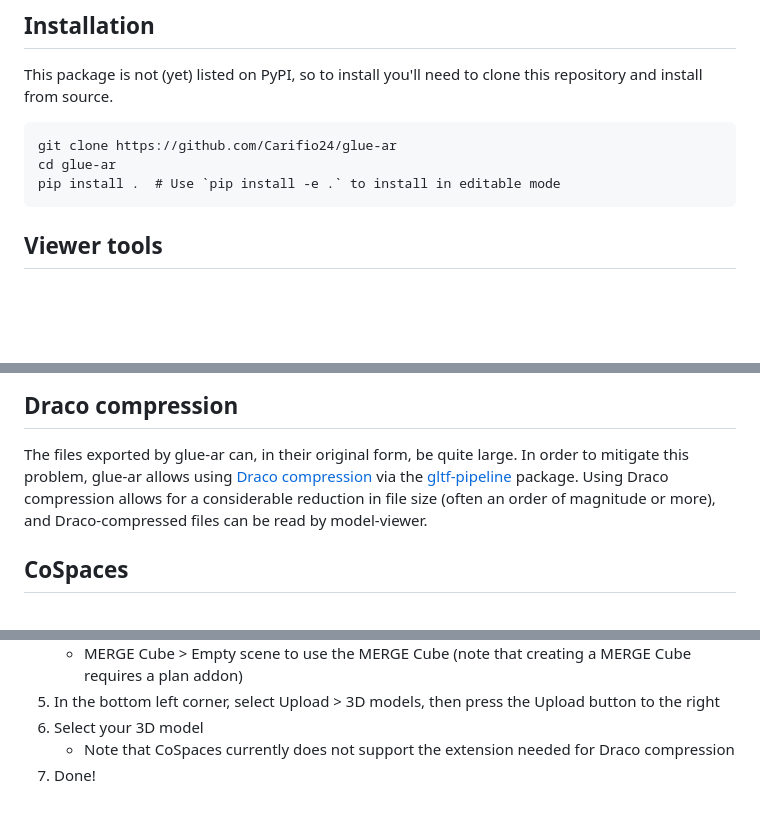
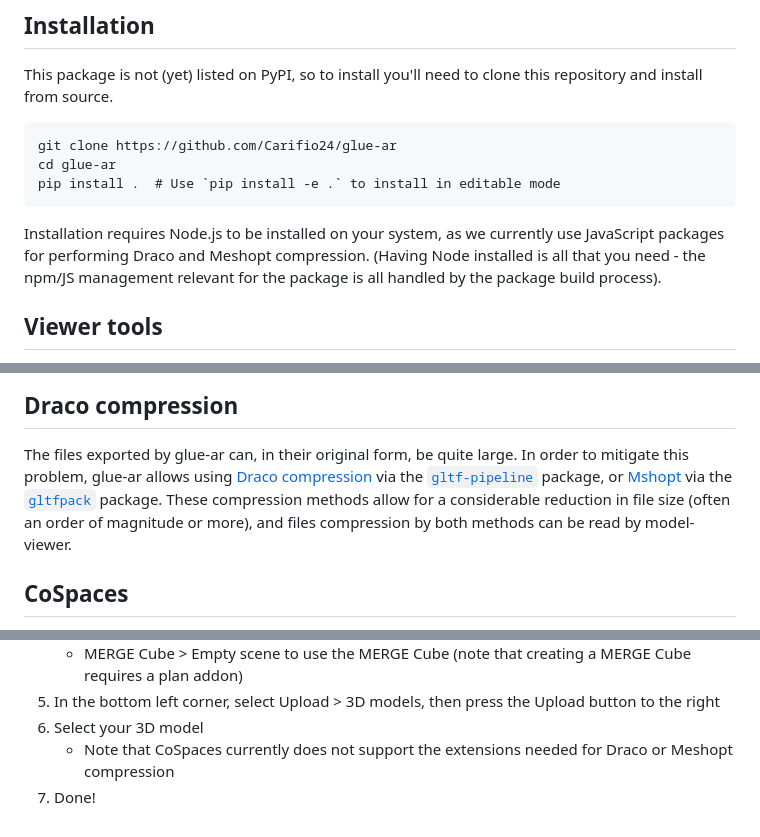
Before and after one commit to glue-viz/glue-ar, a Markdown page: README.md, 3 parts joined by grey strips. Rendered like a GitHub page; blank space fills up the shorter version.

Commit message:
Update README information.

````diff
--- a/README.md
+++ b/README.md
@@ -15,6 +15,10 @@ git clone https://github.com/Carifio24/glue-ar
 cd glue-ar
 pip install .  # Use `pip install -e .` to install in editable mode
 ```
+
+Installation requires Node.js to be installed on your system, as we currently use JavaScript packages for performing
+Draco and Meshopt compression. (Having Node installed is all that you need - the npm/JS management relevant for the
+package is all handled by the package build process).
 
 
 ## Viewer tools
@@ -35,8 +39,10 @@ has no additional dependencies and can be served using static file hosting.
 ## Draco compression
 
 The files exported by glue-ar can, in their original form, be quite large. In order to mitigate this problem, glue-ar allows using
-[Draco compression](https://google.github.io/draco/) via the [gltf-pipeline](https://github.com/CesiumGS/gltf-pipeline) package. Using Draco compression
-allows for a considerable reduction in file size (often an order of magnitude or more), and Draco-compressed files can be read by model-viewer.
+[Draco compression](https://google.github.io/draco/) via the [`gltf-pipeline`](https://github.com/CesiumGS/gltf-pipeline) package, or
+[Mshopt](https://meshoptimizer.org/) via the [`gltfpack`](https://meshoptimizer.org/gltf/) package.
+These compression methods allow for a considerable reduction in file size (often an order of magnitude or more),
+and files compression by both methods can be read by model-viewer.
 
 ## CoSpaces
 
@@ -56,5 +62,5 @@ To create a scene with your newly-exported figure, do the following:
     * MERGE Cube > Empty scene to use the MERGE Cube (note that creating a MERGE Cube requires a plan addon)
 5. In the bottom left corner, select Upload > 3D models, then press the Upload button to the right
 6. Select your 3D model
-    * Note that CoSpaces currently does not support the extension needed for Draco compression
+    * Note that CoSpaces currently does not support the extensions needed for Draco or Meshopt compression
 7. Done!
````
